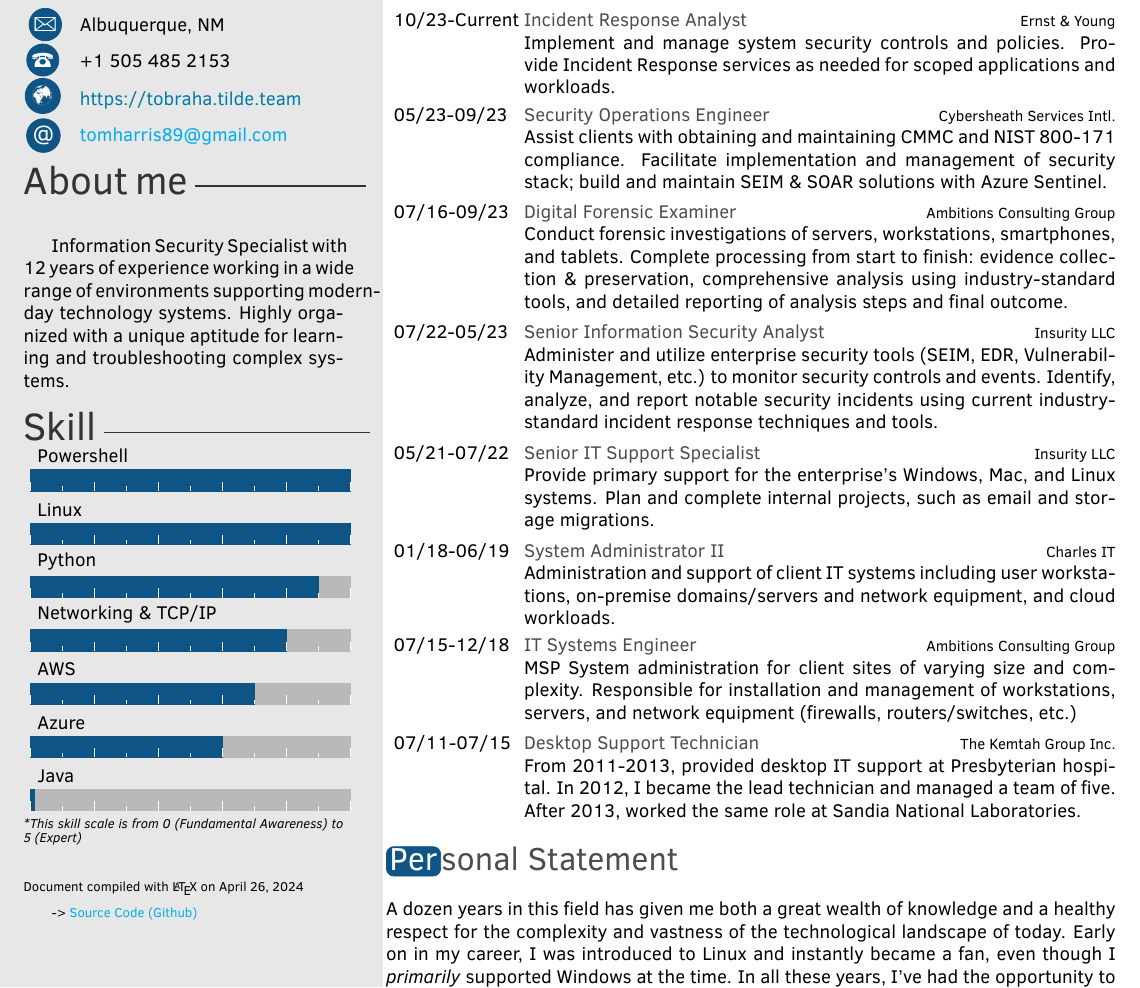
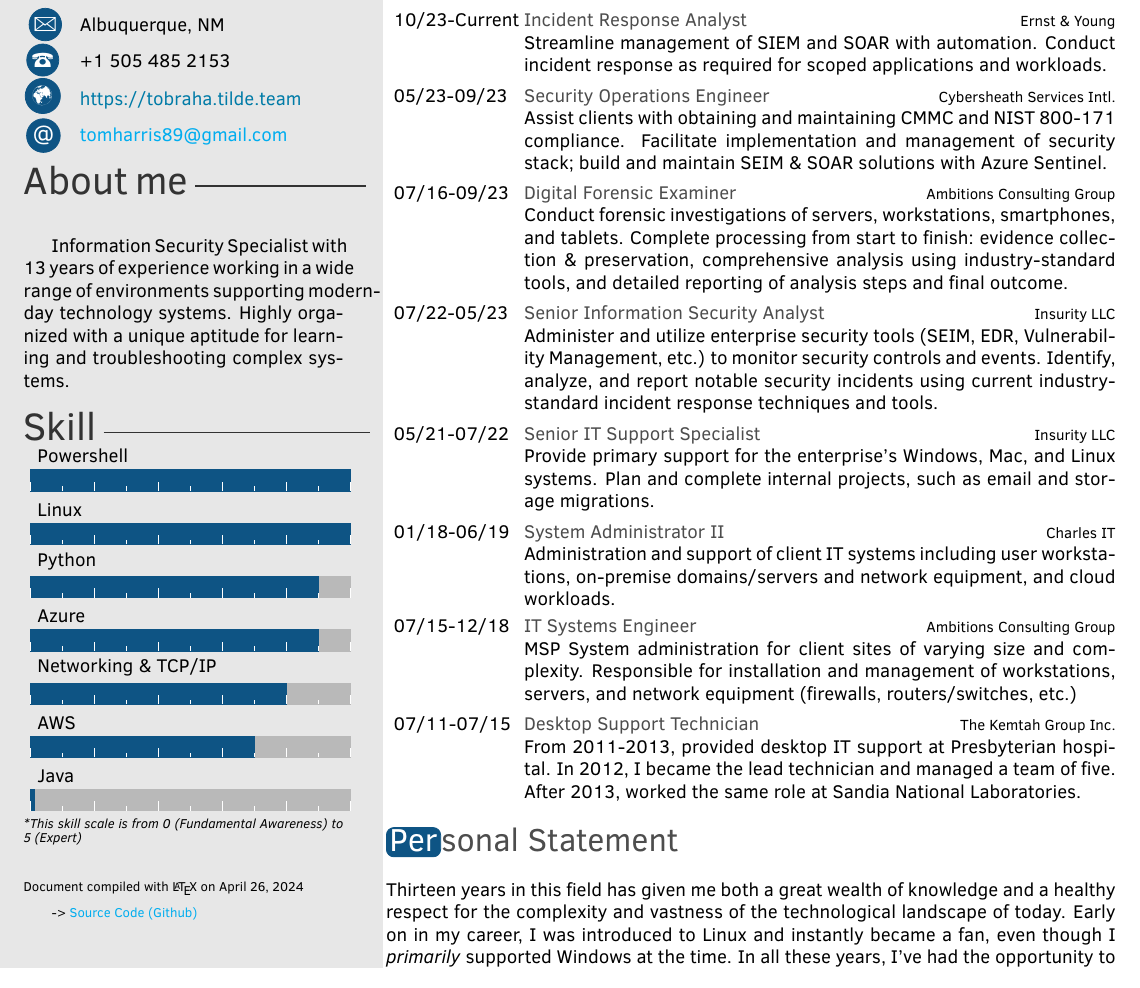
Before and after one commit to tobraha/Resume, a LaTeX CV (tharris_cv.tex): part of the page, cut so that both start at the same text. Compiled offline with pdfLaTeX.

Commit message:
Minor updates to jobs and career history

```diff
--- a/tharris_cv.tex
+++ b/tharris_cv.tex
@@ -26,7 +26,7 @@
 
 \aboutme{
 
-  Information Security Specialist with 12 years of experience
+  Information Security Specialist with 13 years of experience
   working in a wide range of environments supporting modern-day
   technology systems. Highly organized with a unique aptitude for
   learning and troubleshooting complex systems.
@@ -40,9 +40,9 @@
   {Powershell/5},
   {Linux/5},
   {Python/4.5},
+  {Azure/4.5},
   {Networking \& TCP\slash IP/4},
   {AWS/3.5},
-  {Azure/3},
   {Java/0.05}}
 
 \makeprofile
@@ -89,8 +89,8 @@
   {10/23-Current}
   {Incident Response Analyst}
   {Ernst \& Young}
-  {Implement and manage system security controls and policies. Provide Incident Response
-    services as needed for scoped applications and workloads.}
+  {Streamline management of SIEM and SOAR with automation. Conduct incident response
+    as required for scoped applications and workloads.}
   \twentyitem
   {05/23-09/23}
   {Security Operations Engineer}
@@ -143,7 +143,7 @@
 
 \end{twenty}
 \section{Personal Statement}
-A dozen years in this field has given me both a great wealth of knowledge
+Thirteen years in this field has given me both a great wealth of knowledge
 and a healthy respect for the complexity and vastness of the technological
 landscape of today. Early on in my career, I was introduced to Linux and instantly became a fan, even
 though I \emph{primarily} supported Windows at the time. In all these years, I've had
```
